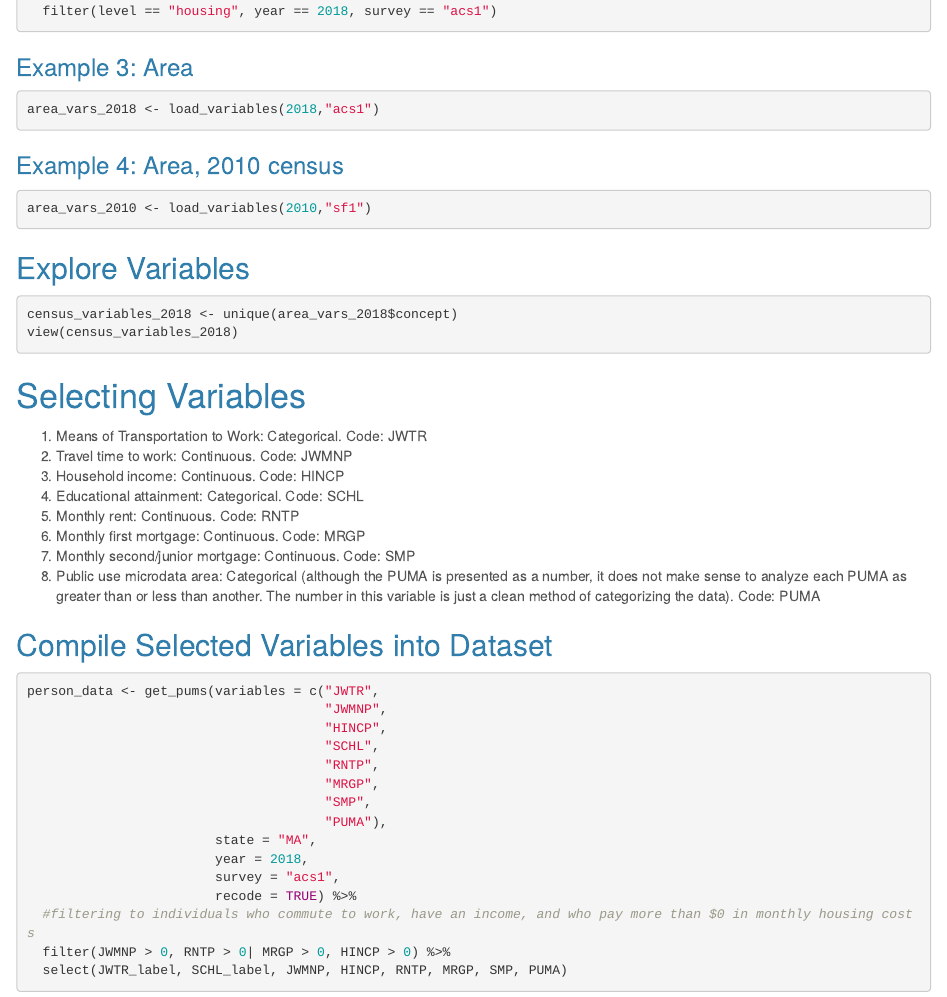
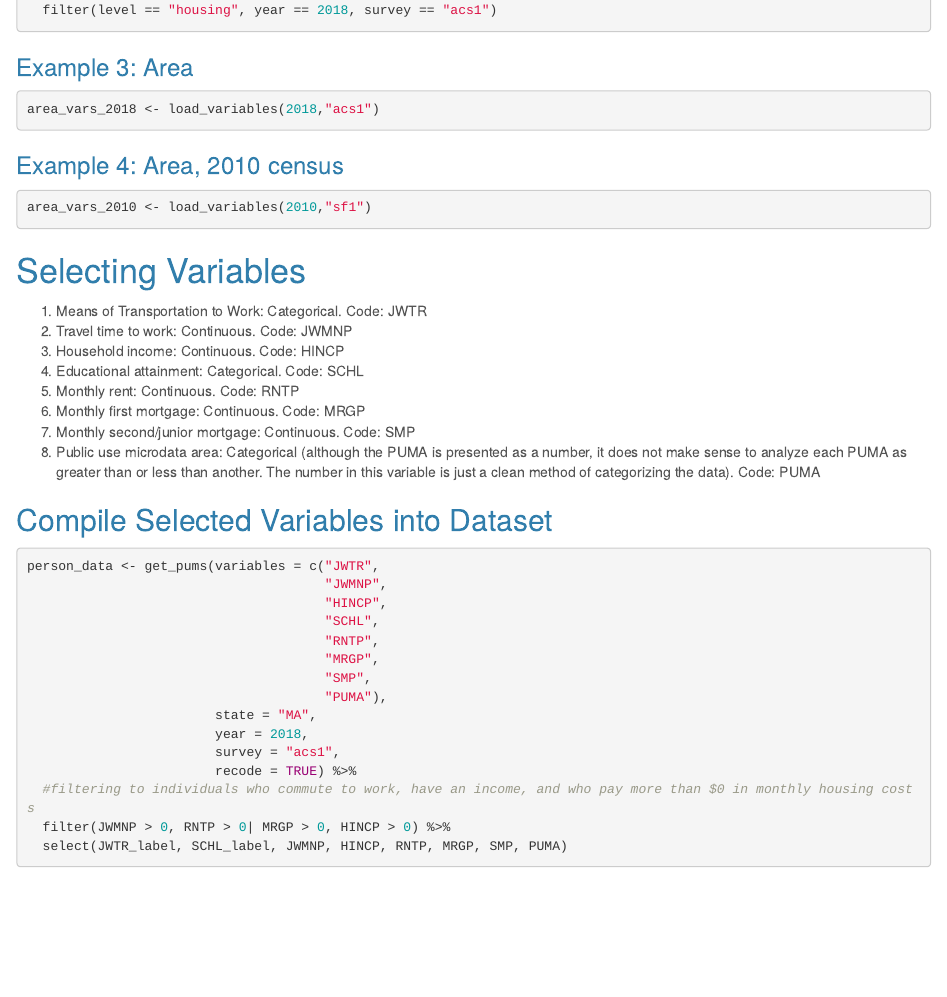
Before and after one commit to SES-5215-F2020/mwillisjackson-quant, an R Markdown document (Assignment1.Rmd): the page in a window 1100 px wide, from 1200 px down before the commit and from 1180 px down after it, so that both start at the same text. The pictures show the output file Assignment1.html that the author committed with the source, opened offline.

Commit message:
Update Assignment 1

````diff
--- a/Assignment1.Rmd
+++ b/Assignment1.Rmd
@@ -47,11 +47,7 @@ area_vars_2018 <- load_variables(2018,"acs1")
 ```{r}
 area_vars_2010 <- load_variables(2010,"sf1")
 ```
-## Explore Variables
-```{r}
-census_variables_2018 <- unique(area_vars_2018$concept)
-view(census_variables_2018)
-```
+
 # Selecting Variables
 1. Means of Transportation to Work: Categorical. Code: JWTR
 2. Travel time to work: Continuous. Code: JWMNP
````
Also changed, not shown: Assignment1.html.
